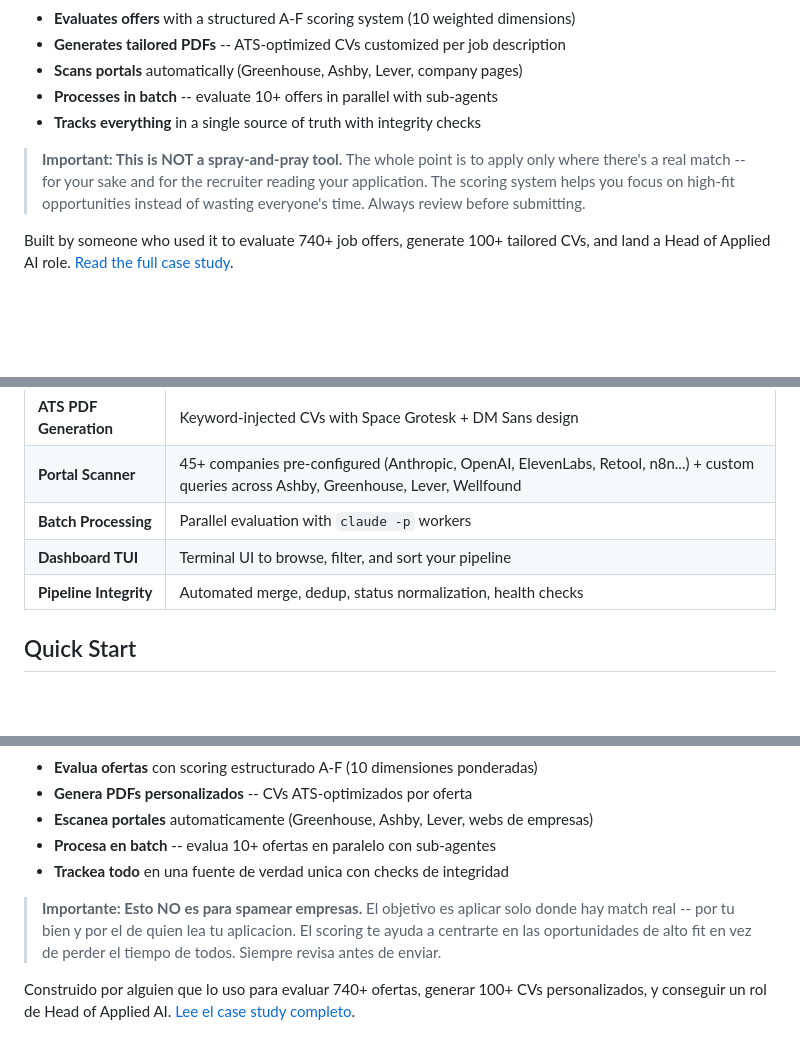
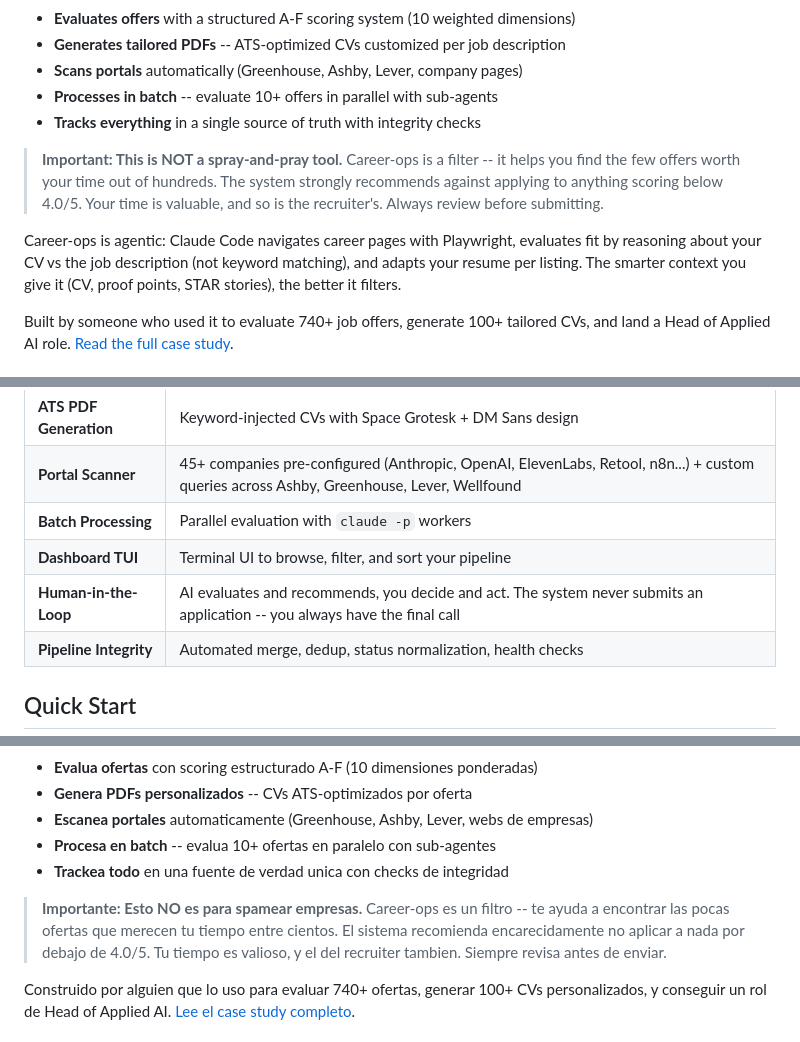
Before and after one commit to anmolsahu2k/career-ops, a Markdown page: README.md, 3 parts joined by grey strips. GitHub-like rendering; blank space fills up the shorter version.

Commit message:
Sharpen messaging: filter not cannon, HITL as feature, agentic explanation
README:
- Disclaimer now says "strongly recommends against applying below 4.0/5"
- Added HITL as a feature row (not just a warning)
- Added agentic explanation: Claude reasons about CV vs JD, not keyword matching
- Updated both EN and ES sections

CLAUDE.md:
- Raised low-fit threshold from 3.0 to 4.0 to match README messaging

The core message: career-ops is a filter that helps you find the few
offers worth your time. Quality over quantity, always.

Co-Authored-By: Claude Opus 4.6 (1M context) <noreply@anthropic.com>

```diff
--- a/README.md
+++ b/README.md
@@ -26,7 +26,9 @@ Career-Ops turns Claude Code into a full job search command center. Instead of m
 - **Processes in batch** -- evaluate 10+ offers in parallel with sub-agents
 - **Tracks everything** in a single source of truth with integrity checks
 
-> **Important: This is NOT a spray-and-pray tool.** The whole point is to apply only where there's a real match -- for your sake and for the recruiter reading your application. The scoring system helps you focus on high-fit opportunities instead of wasting everyone's time. Always review before submitting.
+> **Important: This is NOT a spray-and-pray tool.** Career-ops is a filter -- it helps you find the few offers worth your time out of hundreds. The system strongly recommends against applying to anything scoring below 4.0/5. Your time is valuable, and so is the recruiter's. Always review before submitting.
+
+Career-ops is agentic: Claude Code navigates career pages with Playwright, evaluates fit by reasoning about your CV vs the job description (not keyword matching), and adapts your resume per listing. The smarter context you give it (CV, proof points, STAR stories), the better it filters.
 
 Built by someone who used it to evaluate 740+ job offers, generate 100+ tailored CVs, and land a Head of Applied AI role. [Read the full case study](https://santifer.io/career-ops-system).
 
@@ -42,6 +44,7 @@ Built by someone who used it to evaluate 740+ job offers, generate 100+ tailored
 | **Portal Scanner** | 45+ companies pre-configured (Anthropic, OpenAI, ElevenLabs, Retool, n8n...) + custom queries across Ashby, Greenhouse, Lever, Wellfound |
 | **Batch Processing** | Parallel evaluation with `claude -p` workers |
 | **Dashboard TUI** | Terminal UI to browse, filter, and sort your pipeline |
+| **Human-in-the-Loop** | AI evaluates and recommends, you decide and act. The system never submits an application -- you always have the final call |
 | **Pipeline Integrity** | Automated merge, dedup, status normalization, health checks |
 
 ## Quick Start
@@ -220,7 +223,7 @@ Career-Ops convierte Claude Code en un centro de mando de busqueda de empleo. En
 - **Procesa en batch** -- evalua 10+ ofertas en paralelo con sub-agentes
 - **Trackea todo** en una fuente de verdad unica con checks de integridad
 
-> **Importante: Esto NO es para spamear empresas.** El objetivo es aplicar solo donde hay match real -- por tu bien y por el de quien lea tu aplicacion. El scoring te ayuda a centrarte en las oportunidades de alto fit en vez de perder el tiempo de todos. Siempre revisa antes de enviar.
+> **Importante: Esto NO es para spamear empresas.** Career-ops es un filtro -- te ayuda a encontrar las pocas ofertas que merecen tu tiempo entre cientos. El sistema recomienda encarecidamente no aplicar a nada por debajo de 4.0/5. Tu tiempo es valioso, y el del recruiter tambien. Siempre revisa antes de enviar.
 
 Construido por alguien que lo uso para evaluar 740+ ofertas, generar 100+ CVs personalizados, y conseguir un rol de Head of Applied AI. [Lee el case study completo](https://santifer.io/career-ops).
 
```
Also changed, not shown: CLAUDE.md (+1 -1 lines).
